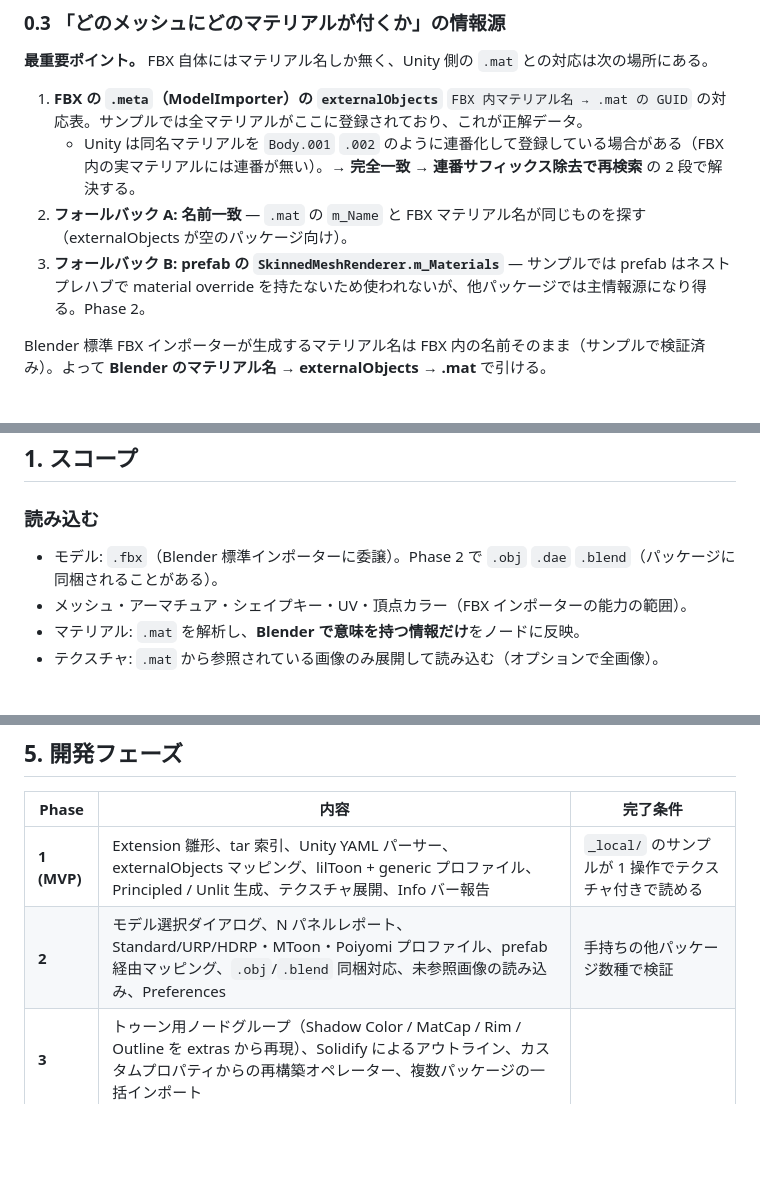
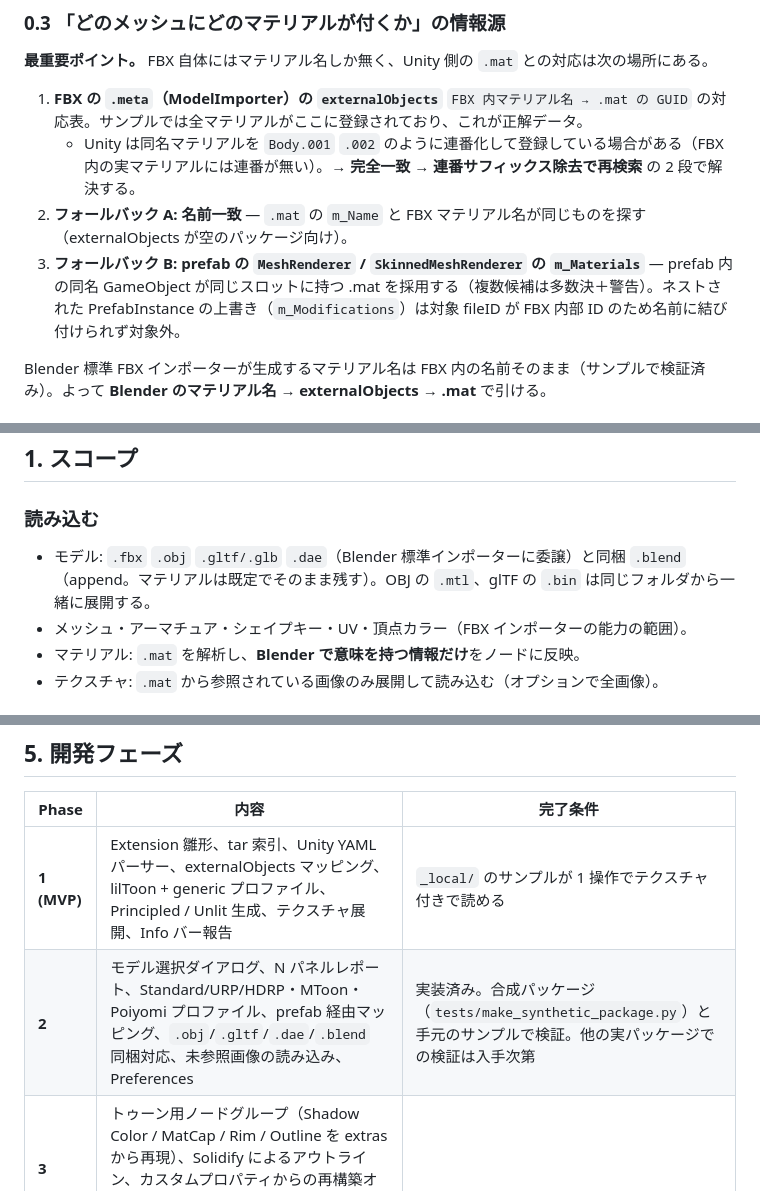
Before and after one commit to utagestudio/unitypackage_loader, a Markdown page: DESIGN.md, 3 parts joined by grey strips. Drawn GitHub-style; blank space fills up the shorter version.

```diff
--- a/DESIGN.md
+++ b/DESIGN.md
@@ -42,7 +42,7 @@ Blender から `.unitypackage` を直接読み込み、メッシュ（アーマ
    `FBX 内マテリアル名 → .mat の GUID` の対応表。サンプルでは全マテリアルがここに登録されており、これが正解データ。
    - Unity は同名マテリアルを `Body.001` `.002` のように連番化して登録している場合がある（FBX 内の実マテリアルには連番が無い）。→ **完全一致 → 連番サフィックス除去で再検索** の 2 段で解決する。
 2. **フォールバック A: 名前一致** — `.mat` の `m_Name` と FBX マテリアル名が同じものを探す（externalObjects が空のパッケージ向け）。
-3. **フォールバック B: prefab の `SkinnedMeshRenderer.m_Materials`** — サンプルでは prefab はネストプレハブで material override を持たないため使われないが、他パッケージでは主情報源になり得る。Phase 2。
+3. **フォールバック B: prefab の `MeshRenderer` / `SkinnedMeshRenderer` の `m_Materials`** — prefab 内の同名 GameObject が同じスロットに持つ .mat を採用する（複数候補は多数決＋警告）。ネストされた PrefabInstance の上書き（`m_Modifications`）は対象 fileID が FBX 内部 ID のため名前に結び付けられず対象外。
 
 Blender 標準 FBX インポーターが生成するマテリアル名は FBX 内の名前そのまま（サンプルで検証済み）。よって **Blender のマテリアル名 → externalObjects → .mat** で引ける。
 
@@ -92,7 +92,7 @@ Material:
 ## 1. スコープ
 
 ### 読み込む
-- モデル: `.fbx`（Blender 標準インポーターに委譲）。Phase 2 で `.obj` `.dae` `.blend`（パッケージに同梱されることがある）。
+- モデル: `.fbx` `.obj` `.gltf/.glb` `.dae`（Blender 標準インポーターに委譲）と同梱 `.blend`（append。マテリアルは既定でそのまま残す）。OBJ の `.mtl`、glTF の `.bin` は同じフォルダから一緒に展開する。
 - メッシュ・アーマチュア・シェイプキー・UV・頂点カラー（FBX インポーターの能力の範囲）。
 - マテリアル: `.mat` を解析し、**Blender で意味を持つ情報だけ**をノードに反映。
 - テクスチャ: `.mat` から参照されている画像のみ展開して読み込む（オプションで全画像）。
@@ -468,7 +468,7 @@ def run(ctx, filepath, opts) -> Report:
 | Phase | 内容 | 完了条件 |
 |---|---|---|
 | **1 (MVP)** | Extension 雛形、tar 索引、Unity YAML パーサー、externalObjects マッピング、lilToon + generic プロファイル、Principled / Unlit 生成、テクスチャ展開、Info バー報告 | `_local/` のサンプルが 1 操作でテクスチャ付きで読める |
-| **2** | モデル選択ダイアログ、N パネルレポート、Standard/URP/HDRP・MToon・Poiyomi プロファイル、prefab 経由マッピング、`.obj`/`.blend` 同梱対応、未参照画像の読み込み、Preferences | 手持ちの他パッケージ数種で検証 |
+| **2** | モデル選択ダイアログ、N パネルレポート、Standard/URP/HDRP・MToon・Poiyomi プロファイル、prefab 経由マッピング、`.obj`/`.gltf`/`.dae`/`.blend` 同梱対応、未参照画像の読み込み、Preferences | 実装済み。合成パッケージ（`tests/make_synthetic_package.py`）と手元のサンプルで検証。他の実パッケージでの検証は入手次第 |
 | **3** | トゥーン用ノードグループ（Shadow Color / MatCap / Rim / Outline を extras から再現）、Solidify によるアウトライン、カスタムプロパティからの再構築オペレーター、複数パッケージの一括インポート | |
 
 ---
```
Also changed, not shown: README.md (+24 -6 lines).
